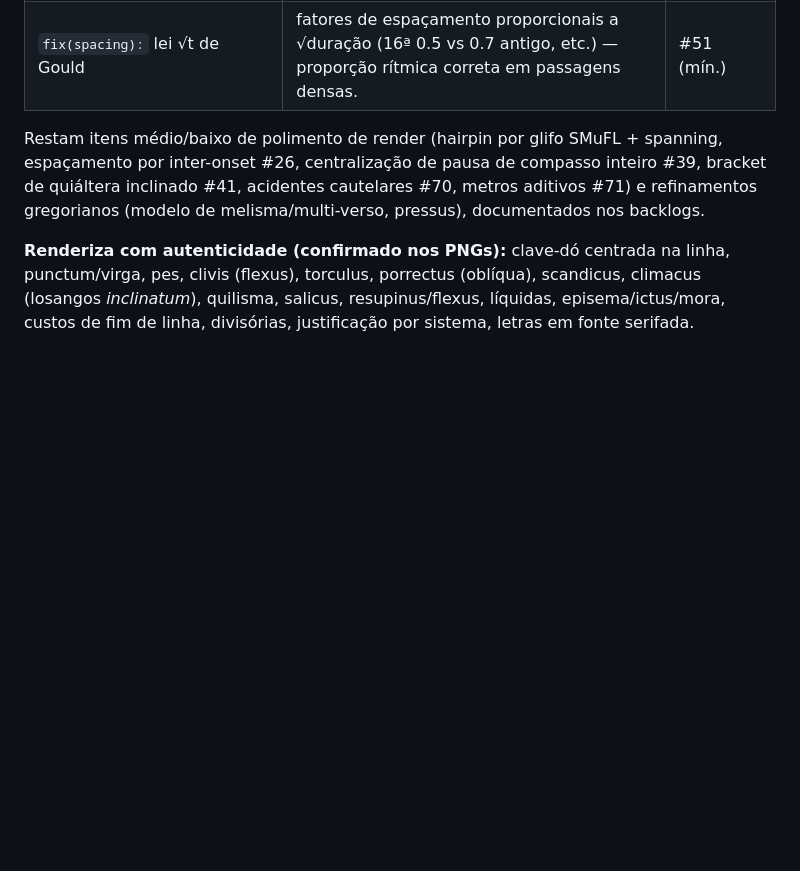
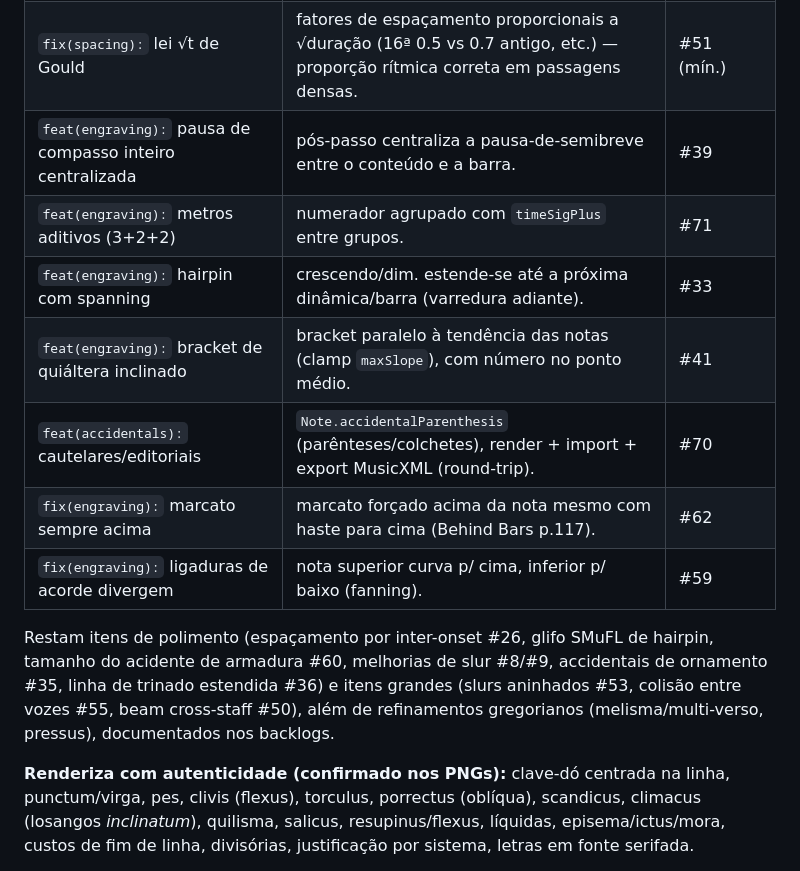
Before and after one commit to alessonqueirozdev-hub/flutter_notemus, a Markdown page: PROGRESS.md, the part around the change. GitHub-like rendering; blank space fills up the shorter version.

Commit message:
docs(progress): record rest centering, additive meters, hairpin span, tuplet slope, cautionary accidentals, marcato, chord ties
Co-Authored-By: Claude Opus 4.8 <noreply@anthropic.com>

```diff
--- a/PROGRESS.md
+++ b/PROGRESS.md
@@ -293,8 +293,15 @@ Auditoria adversarial de I/O + MIDI: 41 lacunas confirmadas em 6 dimensões (doc
 | `feat(engraving):` clave de mudança em tamanho cue | clave após conteúdo musical no sistema renderiza a ~72% (vs abertura/restatement em tamanho cheio). | #18 |
 | `feat(engraving):` razão de quiáltera + multi-dígito | compõe `numberText` glifo a glifo (dígitos `tuplet0..9`); razão "a:b" com dois-pontos desenhado manualmente (Bravura empacotada não cobre `tupletColon`); meter nulo = simples (tercina mostra "3"). | #37/#38 |
 | `fix(spacing):` lei √t de Gould | fatores de espaçamento proporcionais a √duração (16ª 0.5 vs 0.7 antigo, etc.) — proporção rítmica correta em passagens densas. | #51 (mín.) |
+| `feat(engraving):` pausa de compasso inteiro centralizada | pós-passo centraliza a pausa-de-semibreve entre o conteúdo e a barra. | #39 |
+| `feat(engraving):` metros aditivos (3+2+2) | numerador agrupado com `timeSigPlus` entre grupos. | #71 |
+| `feat(engraving):` hairpin com spanning | crescendo/dim. estende-se até a próxima dinâmica/barra (varredura adiante). | #33 |
+| `feat(engraving):` bracket de quiáltera inclinado | bracket paralelo à tendência das notas (clamp `maxSlope`), com número no ponto médio. | #41 |
+| `feat(accidentals):` cautelares/editoriais | `Note.accidentalParenthesis` (parênteses/colchetes), render + import + export MusicXML (round-trip). | #70 |
+| `fix(engraving):` marcato sempre acima | marcato forçado acima da nota mesmo com haste para cima (Behind Bars p.117). | #62 |
+| `fix(engraving):` ligaduras de acorde divergem | nota superior curva p/ cima, inferior p/ baixo (fanning). | #59 |
 
-Restam itens médio/baixo de polimento de render (hairpin por glifo SMuFL + spanning, espaçamento por inter-onset #26, centralização de pausa de compasso inteiro #39, bracket de quiáltera inclinado #41, acidentes cautelares #70, metros aditivos #71) e refinamentos gregorianos (modelo de melisma/multi-verso, pressus), documentados nos backlogs.
+Restam itens de polimento (espaçamento por inter-onset #26, glifo SMuFL de hairpin, tamanho do acidente de armadura #60, melhorias de slur #8/#9, accidentais de ornamento #35, linha de trinado estendida #36) e itens grandes (slurs aninhados #53, colisão entre vozes #55, beam cross-staff #50), além de refinamentos gregorianos (melisma/multi-verso, pressus), documentados nos backlogs.
 
 **Renderiza com autenticidade (confirmado nos PNGs):** clave-dó centrada na linha, punctum/virga, pes, clivis (flexus), torculus, porrectus (oblíqua), scandicus, climacus (losangos *inclinatum*), quilisma, salicus, resupinus/flexus, líquidas, episema/ictus/mora, custos de fim de linha, divisórias, justificação por sistema, letras em fonte serifada.
 
```
